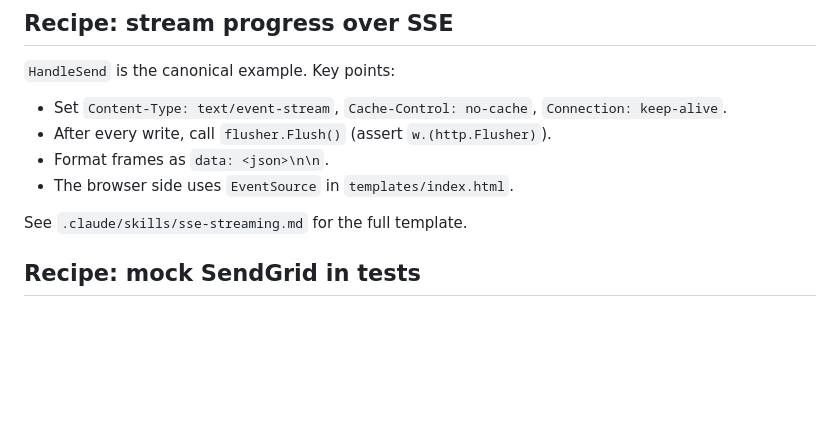
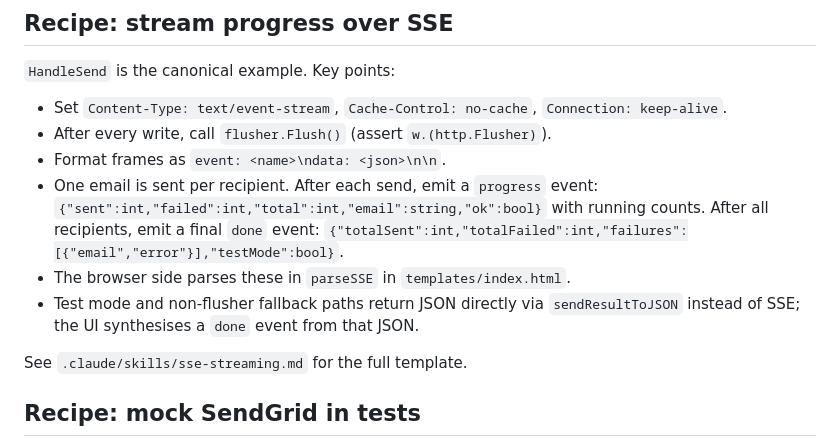
Before and after one commit to jkmpod/sendgrid-mailer, a Markdown page: DEVELOPING.md, the part around the change. GitHub-like rendering; blank space fills up the shorter version.

```diff
--- a/DEVELOPING.md
+++ b/DEVELOPING.md
@@ -111,8 +111,15 @@ The pattern is in `server/handlers/state.go` (or its sibling files):
 - Set `Content-Type: text/event-stream`, `Cache-Control: no-cache`,
   `Connection: keep-alive`.
 - After every write, call `flusher.Flush()` (assert `w.(http.Flusher)`).
-- Format frames as `data: <json>\n\n`.
-- The browser side uses `EventSource` in `templates/index.html`.
+- Format frames as `event: <name>\ndata: <json>\n\n`.
+- One email is sent per recipient. After each send, emit a `progress` event:
+  `{"sent":int,"failed":int,"total":int,"email":string,"ok":bool}` with
+  running counts. After all recipients, emit a final `done` event:
+  `{"totalSent":int,"totalFailed":int,"failures":[{"email","error"}],"testMode":bool}`.
+- The browser side parses these in `parseSSE` in `templates/index.html`.
+- Test mode and non-flusher fallback paths return JSON directly via
+  `sendResultToJSON` instead of SSE; the UI synthesises a `done` event from
+  that JSON.
 
 See `.claude/skills/sse-streaming.md` for the full template.
 
```
Also changed, not shown: ARCHITECTURE.md (+13 -2 lines), README.md (+6 -5 lines).
